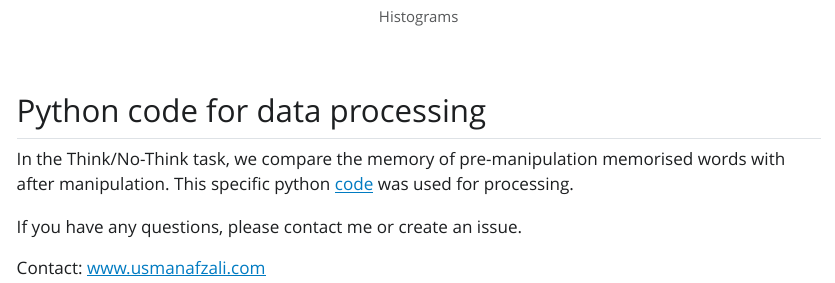
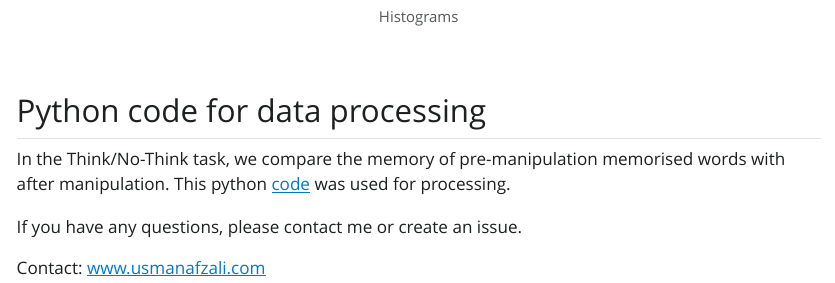
Before and after one commit to usman-afzali/think-no-think, a Quarto document (thinkNoThinkStudies.qmd): the page in a window 1100 px wide, from 780 px down. The pictures show the output file thinkNoThinkStudies.html that the author committed with the source, opened offline; Quarto's library style sheets are replaced by a plain one without menus.

Commit message:
readme updated further

```diff
--- a/thinkNoThinkStudies.qmd
+++ b/thinkNoThinkStudies.qmd
@@ -15,7 +15,7 @@ The needed visuals (such as the `Histograms` below can also be found within this
 ![Histograms](trait_plots.png)
 
 ## Python code for data processing
-In the Think/No-Think task, we compare the memory of pre-manipulation memorised words with after manipulation. This specific python [code]() was used for processing.
+In the Think/No-Think task, we compare the memory of pre-manipulation memorised words with after manipulation. This python [code]() was used for processing.
 
 If you have any questions, please contact me or create an issue.
 
```
Also changed, not shown: README.html, README.md, thinkNoThinkStudies.html.
